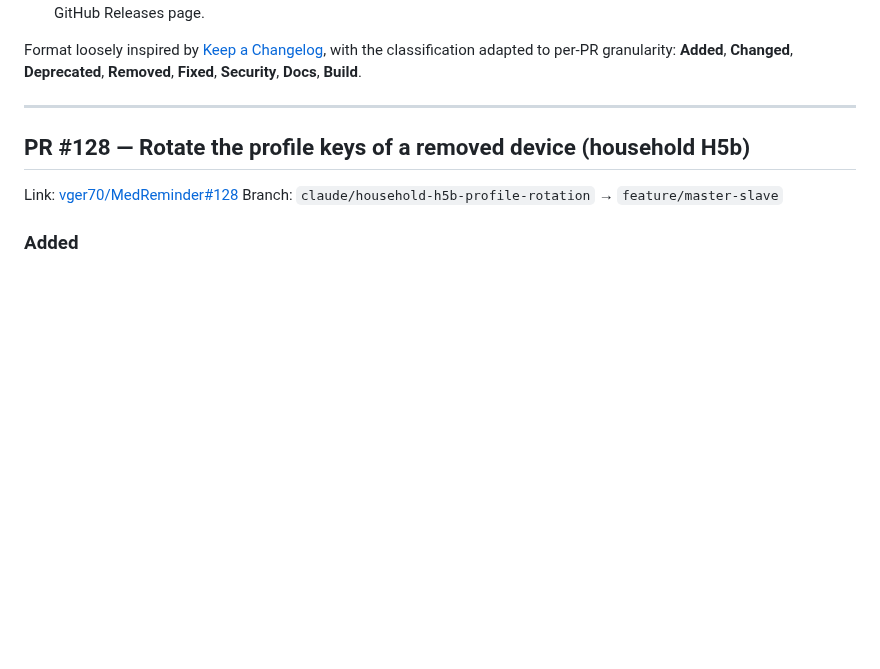
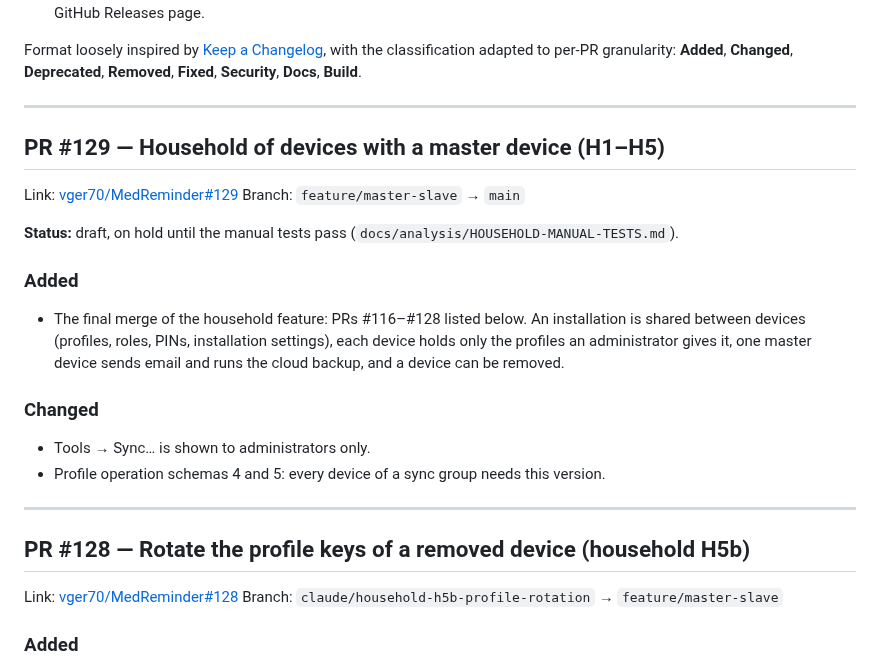
Before and after one commit to vger70/MedReminder, a Markdown page: CHANGE_LOG.md, the part around the change. Rendered like a GitHub page; blank space fills up the shorter version.

Commit message:
Record the final household PR and its hold for the manual tests
Co-Authored-By: Claude Opus 5.5 <noreply@anthropic.com>
Claude-Session: https://claude.ai/code/session_01B2uXPagRLNp9XbTRZSKM3e

```diff
--- a/CHANGE_LOG.md
+++ b/CHANGE_LOG.md
@@ -27,6 +27,30 @@ Format loosely inspired by [Keep a Changelog](https://keepachangelog.com/en/1.1.
 with the classification adapted to per-PR granularity: **Added**,
 **Changed**, **Deprecated**, **Removed**, **Fixed**, **Security**,
 **Docs**, **Build**.
+
+---
+
+## PR #129 — Household of devices with a master device (H1–H5)
+
+Link: [vger70/MedReminder#129](https://github.com/vger70/MedReminder/pull/129)
+Branch: `feature/master-slave` → `main`
+
+**Status:** draft, on hold until the manual tests pass
+(`docs/analysis/HOUSEHOLD-MANUAL-TESTS.md`).
+
+### Added
+
+- The final merge of the household feature: PRs #116–#128 listed
+  below. An installation is shared between devices (profiles, roles,
+  PINs, installation settings), each device holds only the profiles an
+  administrator gives it, one master device sends email and runs the
+  cloud backup, and a device can be removed.
+
+### Changed
+
+- Tools → Sync… is shown to administrators only.
+- Profile operation schemas 4 and 5: every device of a sync group needs
+  this version.
 
 ---
 
```
Also changed, not shown: docs/analysis/ANALYSIS-HOUSEHOLD-MASTER-DEVICE.md (+2 -2 lines).
